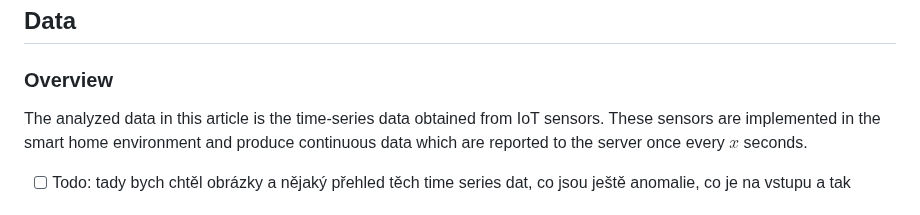
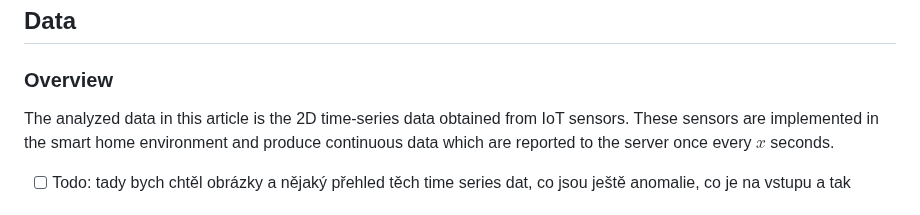
Before and after one commit to chazzka/clanekcathedral, a Markdown page: clanek.md, the part around one of its changes. Rendered like a GitHub page.

Commit message:
clanek.md updated from https://stackeditpro.io/

```diff
--- a/clanek.md
+++ b/clanek.md
@@ -43,7 +43,7 @@ This article is also an overview of the methods commonly used for novelty detect
 
 ## Data
 ### Overview
-The analyzed data in this article is the time-series data obtained from IoT sensors.
+The analyzed data in this article is the 2D time-series data obtained from IoT sensors.
 These sensors are implemented in the smart home environment and produce continuous data which are reported to the server once every $x$ seconds.
 
 
```
Also changed, not shown: other parts of clanek.md (+7 -7 lines).
